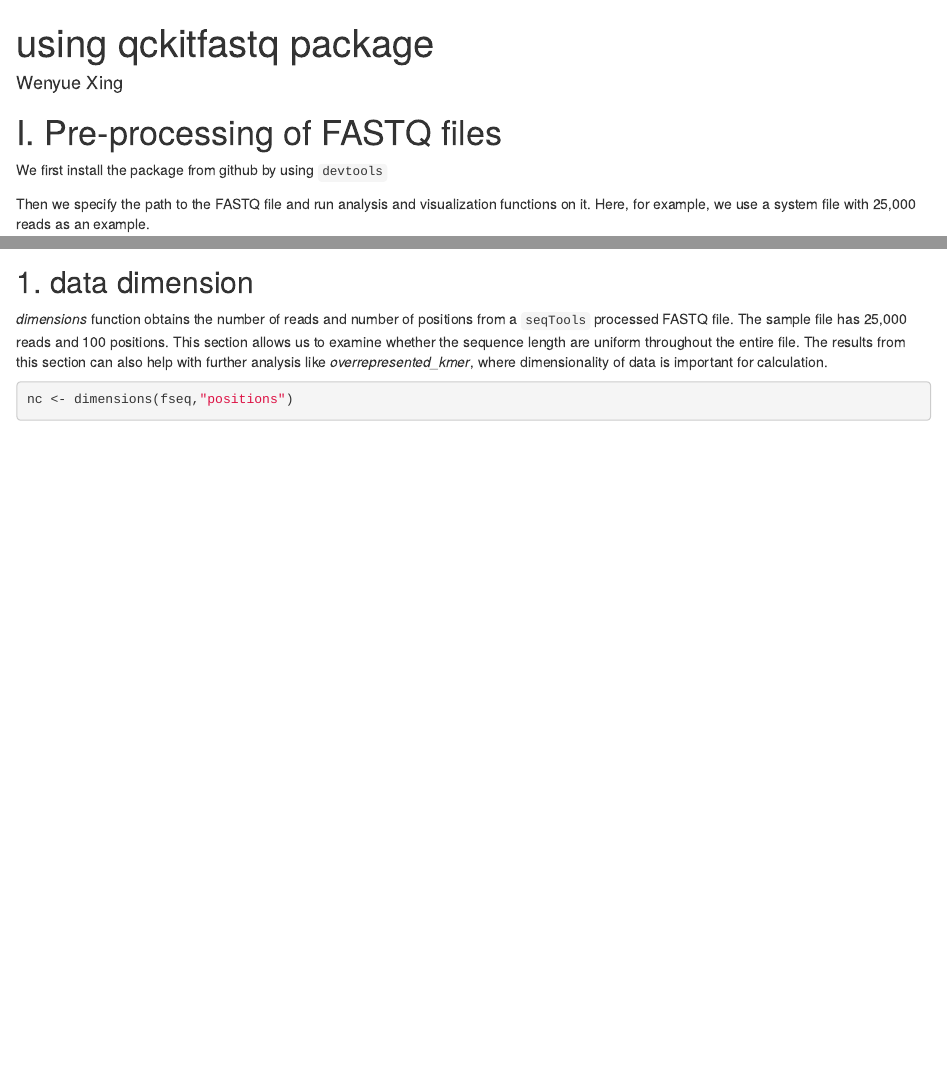
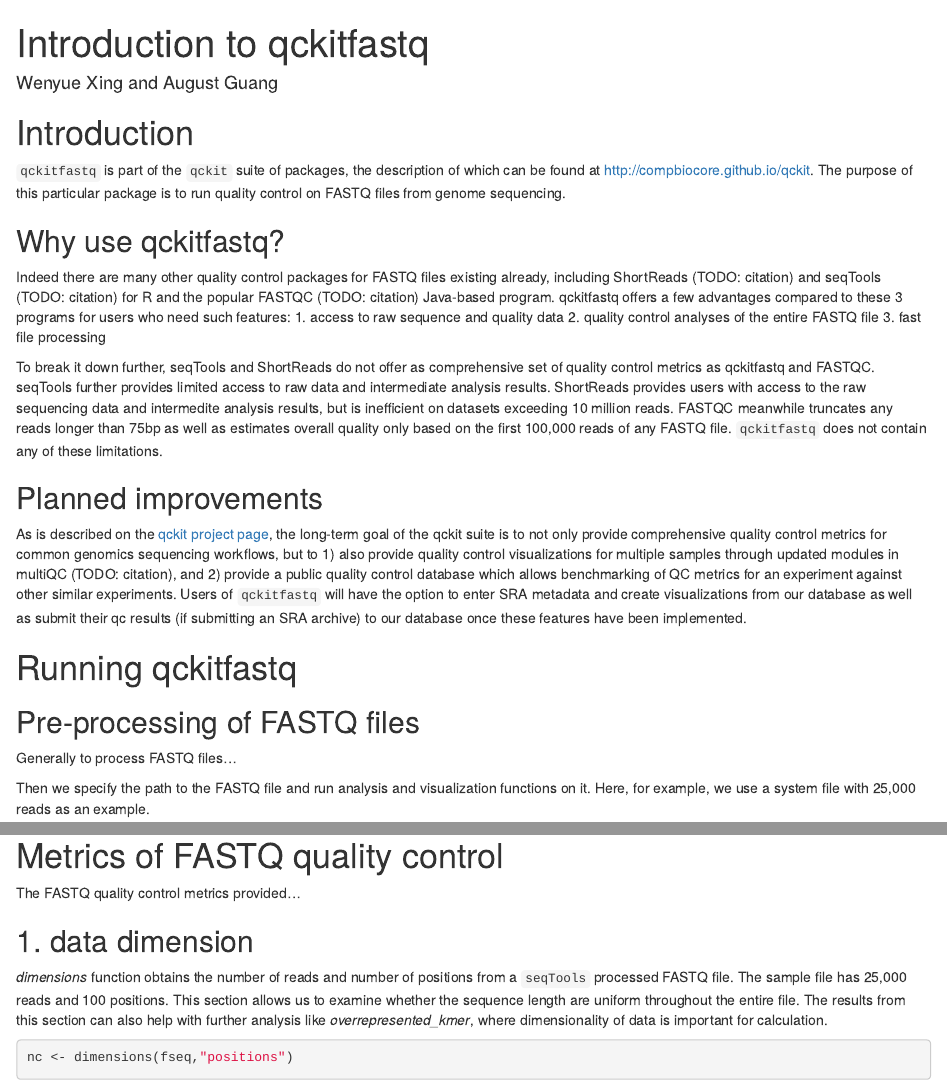
Before and after one commit to compbiocore/qckitfastq, an R Markdown document (vignettes/vignette-qckitfastq.Rmd): the page in a window 1100 px wide, from its top, and a second part further down, joined at a grey line. Rendered offline with R 4.5, knitr and Pandoc, with nearby package versions; some code elsewhere in the file could not run offline.

Commit message:
updated vignette, changed response

````diff
--- a/vignettes/vignette-qckitfastq.Rmd
+++ b/vignettes/vignette-qckitfastq.Rmd
@@ -1,26 +1,50 @@
 ---
-title: "using qckitfastq package"
-author: "Wenyue Xing"
+title: "Introduction to qckitfastq"
+author: "Wenyue Xing and August Guang"
 package: qckitfastq
 vignette: >
-  %\VignetteIndexEntry{quality control analysis and visualization using qckitfastq }
+  %\VignetteIndexEntry{Quality control analysis and visualization using qckitfastq }
   %\VignetteEngine{knitr::rmarkdown}
   %\VignetteEncoding{UTF-8}
 ---
 
+# Introduction
 
+`qckitfastq` is part of the `qckit` suite of packages, the description of which can be found at
+[http://compbiocore.github.io/qckit](http://compbiocore.github.io/qckit). The purpose of this particular
+package is to run quality control on FASTQ files from genome sequencing.
 
-# I. Pre-processing of FASTQ files
+## Why use qckitfastq?
 
-We first install the package from github by using `devtools`
+Indeed there are many other quality control packages for FASTQ files existing already, including ShortReads (TODO: citation)
+and seqTools (TODO: citation)
+for R and the popular FASTQC (TODO: citation) Java-based program. qckitfastq offers a few advantages
+compared to these 3 programs for users who need such features:
+  1. access to raw sequence and quality data
+  2. quality control analyses of the entire FASTQ file
+  3. fast file processing
 
-```{R,include=FALSE}
+To break it down further, seqTools and ShortReads do not offer as comprehensive set of quality control metrics as
+qckitfastq and FASTQC. seqTools further provides limited access to raw data and intermediate analysis results. ShortReads
+provides users with access to the raw sequencing data and intermedite analysis results, but is inefficient on datasets
+exceeding 10 million reads. FASTQC meanwhile truncates any reads longer than 75bp as well as estimates overall quality
+only based on the first 100,000 reads of any FASTQ file. `qckitfastq` does not contain any of these limitations.
 
-library(devtools)
-install_github("compbiocore/qckitfastq",ref="devel")
+## Planned improvements
 
+As is described on the [qckit project page](http://compbiocore.github.io/qckit), the long-term goal
+of the qckit suite is to not only provide comprehensive quality control metrics for common genomics
+sequencing workflows, but to 1) also provide quality control visualizations for multiple samples through
+updated modules in multiQC (TODO: citation), and 2) provide a public quality control database
+which allows benchmarking of QC metrics for an experiment against other similar experiments. Users of `qckitfastq`
+will have the option to enter SRA metadata and create visualizations from our database as well as submit their
+qc results (if submitting an SRA archive) to our database once these features have been implemented.
 
-```
+# Running qckitfastq
+
+## Pre-processing of FASTQ files
+
+Generally to process FASTQ files...
 
 Then we specify the path to the FASTQ file and run analysis and visualization functions on it.
 Here, for example, we use a system file with 25,000 reads as an example.
@@ -46,16 +68,15 @@ fseq <- seqTools::fastqq(infile)
 
 ```
 
-# II. Metrics of FASTQ quality control
+# Metrics of FASTQ quality control
 
+The FASTQ quality control metrics provided...
 
 ## 1. data dimension
 
 *dimensions* function obtains the number of reads and number of positions from a `seqTools` processed FASTQ file. The sample file has 25,000 reads and 100 positions. This section allows us to examine whether the sequence length are uniform throughout the entire file. The results from this section can also help with further analysis like *overrepresented_kmer*, where dimensionality of data is important for calculation.
 
 ```{r}
-
-
 nc <- dimensions(fseq,"positions")
 nc
 
````
Also changed, not shown: response.md (added, +33 -0 lines), vignettes/vignette-qckitfastq.Rmd (16 more changed lines).
